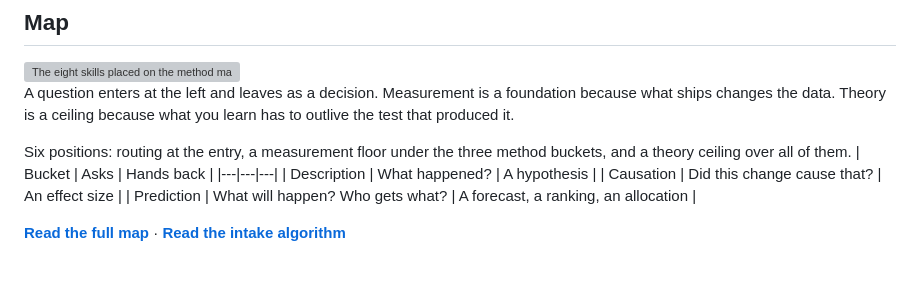
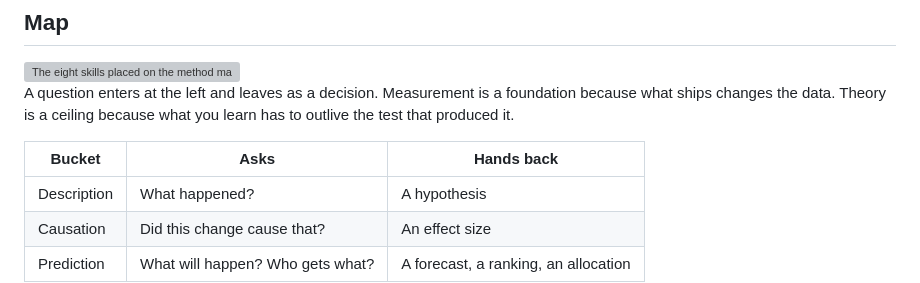
Before and after one commit to 0trm/gallop, a Markdown page: README.md, the part around the change. Rendered like a GitHub page; grey boxes are pictures that could not be loaded.

```diff
--- a/README.md
+++ b/README.md
@@ -54,7 +54,6 @@ The full loop, from a question arriving to the prior store changing on disk, is
 
 A question enters at the left and leaves as a decision. Measurement is a foundation because what ships changes the data. Theory is a ceiling because what you learn has to outlive the test that produced it.
 
-Six positions: routing at the entry, a measurement floor under the three method buckets, and a theory ceiling over all of them.
 | Bucket | Asks | Hands back |
 |---|---|---|
 | Description | What happened? | A hypothesis |
```
